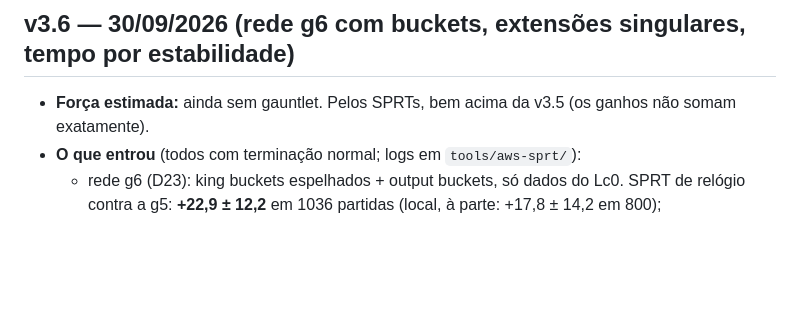
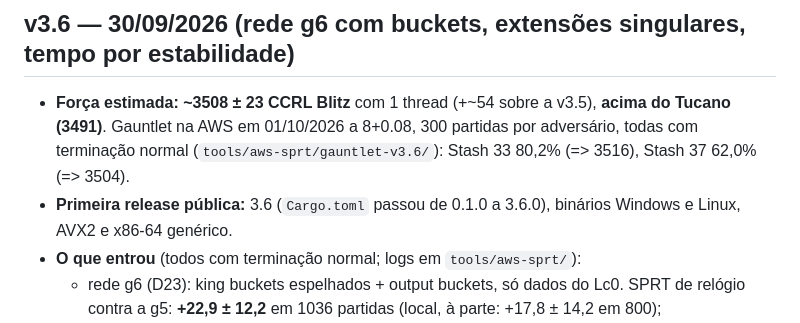
Before and after one commit to ComputecOrg/caipora, a Markdown page: docs/estado.md, the part around the change. Rendered like a GitHub page; blank space fills up the shorter version.

```diff
--- a/docs/estado.md
+++ b/docs/estado.md
@@ -2,8 +2,12 @@
 
 ## v3.6 — 30/09/2026 (rede g6 com buckets, extensões singulares, tempo por estabilidade)
 
-- **Força estimada:** ainda sem gauntlet. Pelos SPRTs, bem acima da v3.5 (os ganhos não somam
-  exatamente).
+- **Força estimada: ~3508 ± 23 CCRL Blitz** com 1 thread (+~54 sobre a v3.5), **acima do Tucano
+  (3491)**. Gauntlet na AWS em 01/10/2026 a 8+0.08, 300 partidas por adversário, todas com
+  terminação normal (`tools/aws-sprt/gauntlet-v3.6/`): Stash 33 80,2% (=> 3516), Stash 37 62,0%
+  (=> 3504).
+- **Primeira release pública:** 3.6 (`Cargo.toml` passou de 0.1.0 a 3.6.0), binários Windows e
+  Linux, AVX2 e x86-64 genérico.
 - **O que entrou** (todos com terminação normal; logs em `tools/aws-sprt/`):
   - rede g6 (D23): king buckets espelhados + output buckets, só dados do Lc0. SPRT de relógio
     contra a g5: **+22,9 ± 12,2** em 1036 partidas (local, à parte: +17,8 ± 14,2 em 800);
```
Also changed, not shown: README.md (+8 -7 lines).
